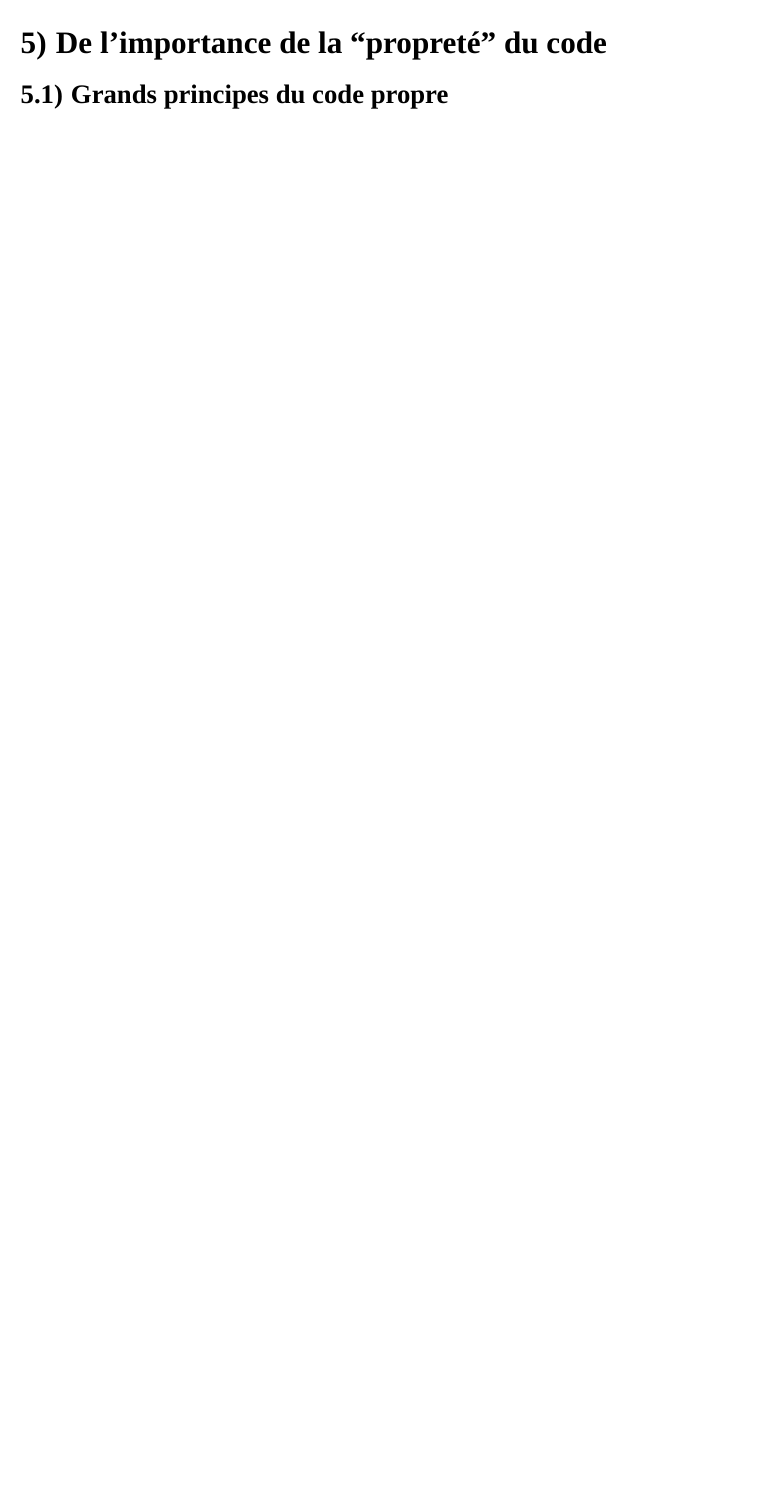
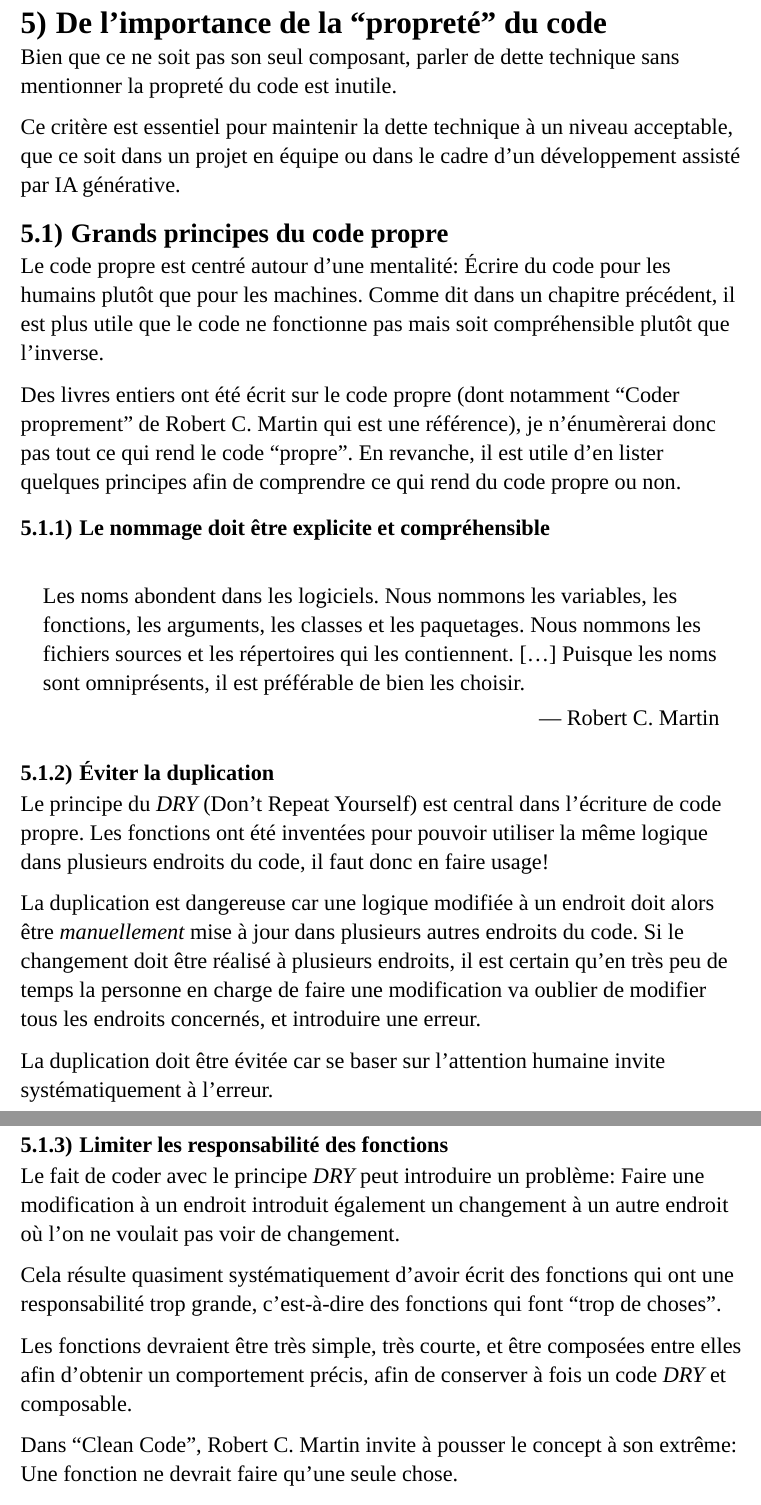
Before and after one commit to paul-ohl/memoire, a Typst document (memoire.typ): part of page 7 of 8 before the commit and two parts of pages 8 and 9 of 10 after it, the two joined at a grey line, cut so that both start at the same text, the shorter picture padded with empty space. Compiled offline with Typst 0.15.

Commit message:
feat: updates

```diff
--- a/memoire.typ
+++ b/memoire.typ
@@ -240,6 +240,10 @@ Souvent, ces _code reviews_ s'intéressent plus à la propreté du code qu'à so
 fonctionnement. En effet, dans le cadre du développement logiciel en équipe, la
 propreté du code est *plus critique* que son fonctionnement!
 
+Nous reviendrons en détail sur ce métier de responsable qualité dans un chapitre
+ultérieur afin de détailler comment réduire et repousser au maximum la dette
+technique au sein d'un projet en équipe.
+
 == Lors du développement logiciel assisté par IA générative
 
 De nombreux problèmes majeurs sont posé par l'arrivée des IAs génératives dans
@@ -281,0 +288 @@ propre et maintenable.
+technique à un niveau gérable.
@@ -282,3 +297,63 @@ propre et maintenable.
 = De l'importance de la "propreté" du code
 
+Bien que ce ne soit pas son seul composant, parler de dette technique sans
+mentionner la propreté du code est inutile.
+
+Ce critère est essentiel pour maintenir la dette technique à un niveau
+acceptable, que ce soit dans un projet en équipe ou dans le cadre d'un
+développement assisté par IA générative.
+
 == Grands principes du code propre
+
+Le code propre est centré autour d'une mentalité: Écrire du code pour les
+humains plutôt que pour les machines. Comme dit dans un chapitre précédent, il
+est plus utile que le code ne fonctionne pas mais soit compréhensible plutôt que
+l'inverse.
+
+Des livres entiers ont été écrit sur le code propre (dont notamment "Coder
+proprement" de Robert C. Martin qui est une référence), je n'énumèrerai donc pas
+tout ce qui rend le code "propre". En revanche, il est utile d'en lister
+quelques principes afin de comprendre ce qui rend du code propre ou non.
+
+=== Le nommage doit être explicite et compréhensible
+
+#quote(attribution: [Robert C. Martin])[
+  Les noms abondent dans les logiciels. Nous nommons les variables, les
+  fonctions, les arguments, les classes et les paquetages. Nous nommons les
+  fichiers sources et les répertoires qui les contiennent. […] Puisque les noms
+  sont omniprésents, il est préférable de bien les choisir.
+]
+
+// TODO: Ça peut paraître anecdotique mais c'est important sa race
+
+=== Éviter la duplication
+
+Le principe du _DRY_ (Don't Repeat Yourself) est central dans l'écriture de code
+propre. Les fonctions ont été inventées pour pouvoir utiliser la même logique
+dans plusieurs endroits du code, il faut donc en faire usage!
+
+La duplication est dangereuse car une logique modifiée à un endroit doit alors
+être _manuellement_ mise à jour dans plusieurs autres endroits du code. Si le
+changement doit être réalisé à plusieurs endroits, il est certain qu'en très peu
+de temps la personne en charge de faire une modification va oublier de modifier
+tous les endroits concernés, et introduire une erreur.
+
+La duplication doit être évitée car se baser sur l'attention humaine invite
+systématiquement à l'erreur.
+
+=== Limiter les responsabilité des fonctions
+
+Le fait de coder avec le principe _DRY_ peut introduire un problème: Faire une
+modification à un endroit introduit également un changement à un autre endroit
+où l'on ne voulait pas voir de changement.
+
+Cela résulte quasiment systématiquement d'avoir écrit des fonctions qui ont une
+responsabilité trop grande, c'est-à-dire des fonctions qui font "trop de
+choses".
+
+Les fonctions devraient être très simple, très courte, et être composées entre
+elles afin d'obtenir un comportement précis, afin de conserver à fois un code
+_DRY_ et composable.
+
+Dans "Clean Code", Robert C. Martin invite à pousser le concept à son extrême:
+Une fonction ne devrait faire qu'une seule chose.
```
Also changed, not shown: memoire.typ (40 more changed lines).
